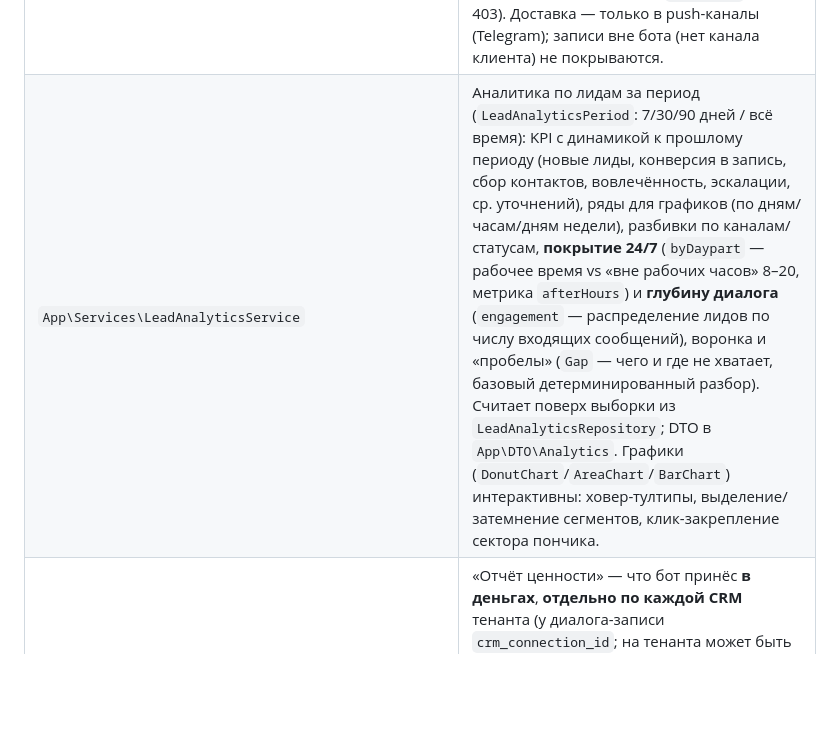
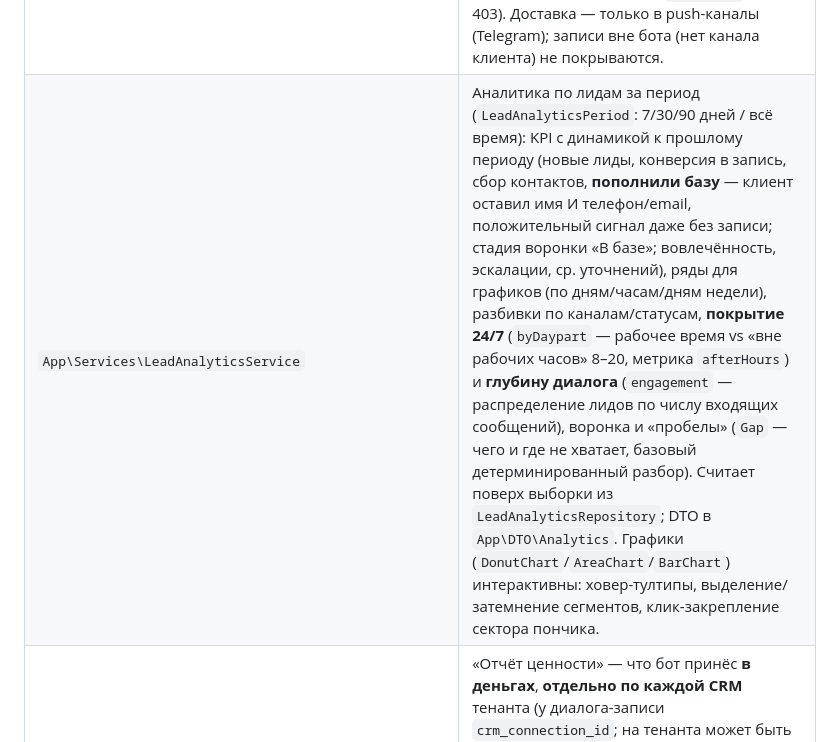
Before and after one commit to Pashkevi444/otklick, a Markdown page: README.md, the part around the change. Drawn GitHub-style; blank space fills up the shorter version.

Commit message:
fix: обновление аналитики - добавлена аналитика по новым полученным клиентам

```diff
--- a/README.md
+++ b/README.md
@@ -160,7 +160,7 @@ HTTP / Console / Job  →  Service (бизнес-логика)  →  Repository
 | `App\Console\Commands\ReconcileBookings` (`bookings:reconcile`) | Раз в час сверяет записи: закрывает диалоги с CRM-бронью, время визита которой прошло (`booked_for` < now) → лид становится «Успешным». Работает ТОЛЬКО у тенантов с активной CRM (`activeForCurrentTenant`); у бизнеса без CRM запись всегда уходит на человека и планировщик ничего не делает (лишний код не крутится). Полноценный двусторонний обмен статусами с YClients (детект отмен мастером в CRM) — пока не реализован (нет get-record метода в `CrmGateway`). |
 | `App\Console\Commands\PurgeSandboxData` (`sandbox:purge`) | Раз в сутки чистит данные «песочницы» тестирования бота (тестовые диалоги/клиенты/каналы + реестр `sandbox_records`) по всем тенантам в их контексте; зависимые строки (сообщения/идентичности/A-B) уходят каскадом. Чтобы тестовые прогоны не накапливались в БД. |
 | `App\Console\Commands\SendAppointmentReminders` (`appointments:send-reminders`) + `App\Jobs\SendAppointmentReminder` | Напоминания клиентам о записи (в рамках CRM-интеграции). Планировщик (каждые 5 мин) находит записи, у которых наступило время напоминания (`booked_for − офсет`), «столбит» их (`reminders_sent`, без дублей) и ставит отправку в очередь (Horizon, ретраи). Настройки — в `CrmConnection.settings['reminders']` (`enabled` + офсеты, `App\DTO\ReminderSettings`), редактируются в «Интеграциях» (сохранение — только при **активном** подключении: `is_active`, иначе 403). Доставка — только в push-каналы (Telegram); записи вне бота (нет канала клиента) не покрываются. |
-| `App\Services\LeadAnalyticsService` | Аналитика по лидам за период (`LeadAnalyticsPeriod`: 7/30/90 дней / всё время): KPI с динамикой к прошлому периоду (новые лиды, конверсия в запись, сбор контактов, вовлечённость, эскалации, ср. уточнений), ряды для графиков (по дням/часам/дням недели), разбивки по каналам/статусам, **покрытие 24/7** (`byDaypart` — рабочее время vs «вне рабочих часов» 8–20, метрика `afterHours`) и **глубину диалога** (`engagement` — распределение лидов по числу входящих сообщений), воронка и «пробелы» (`Gap` — чего и где не хватает, базовый детерминированный разбор). Считает поверх выборки из `LeadAnalyticsRepository`; DTO в `App\DTO\Analytics`. Графики (`DonutChart`/`AreaChart`/`BarChart`) интерактивны: ховер-тултипы, выделение/затемнение сегментов, клик-закрепление сектора пончика. |
+| `App\Services\LeadAnalyticsService` | Аналитика по лидам за период (`LeadAnalyticsPeriod`: 7/30/90 дней / всё время): KPI с динамикой к прошлому периоду (новые лиды, конверсия в запись, сбор контактов, **пополнили базу** — клиент оставил имя И телефон/email, положительный сигнал даже без записи; стадия воронки «В базе»; вовлечённость, эскалации, ср. уточнений), ряды для графиков (по дням/часам/дням недели), разбивки по каналам/статусам, **покрытие 24/7** (`byDaypart` — рабочее время vs «вне рабочих часов» 8–20, метрика `afterHours`) и **глубину диалога** (`engagement` — распределение лидов по числу входящих сообщений), воронка и «пробелы» (`Gap` — чего и где не хватает, базовый детерминированный разбор). Считает поверх выборки из `LeadAnalyticsRepository`; DTO в `App\DTO\Analytics`. Графики (`DonutChart`/`AreaChart`/`BarChart`) интерактивны: ховер-тултипы, выделение/затемнение сегментов, клик-закрепление сектора пончика. |
 | `App\Services\ValueReportService` | «Отчёт ценности» — что бот принёс **в деньгах**, **отдельно по каждой CRM** тенанта (у диалога-записи `crm_connection_id`; на тенанта может быть несколько CRM). Метрики на одну CRM за период (+динамика): выручка (точно по записям — снимок цены услуги в момент записи), записей оформлено, средний чек, конверсия лид→запись, напоминаний клиентам, отмен; плюс топ услуг по выручке (`ServiceRevenue`). Переиспользует `MetricCard`. Показывается **только при праве `crm`** (нет интеграции с CRM по тарифу/оверрайду — блок скрыт, остаётся общая аналитика). DTO `App\DTO\Analytics\ValueReport`. |
 | `App\Services\LeadInsightsService` | ИИ-разбор «чего и где не хватает»: метрики периода → `LlmClient` → список наблюдений с рекомендациями. Кэшируется по тенанту+периоду (НЕ считается на каждой загрузке): обновляется по устареванию (>12 ч) фоновой задачей `RefreshLeadInsights` (Horizon) или по кнопке. Если LLM недоступна/вернула не JSON — фолбек на правила (`Gap`). |
 | `App\Console\Commands\SendWeeklyAnalyticsDigest` (`analytics:weekly-digest`) | **Недельный AI-дайджест владельцу («директор»)**: метрики за 7 дней + разбор `LeadInsightsService` проактивно уходят в Telegram/почту через `NotificationService::dispatchToOwners` (готовый канал уведомлений). Только тенанты с правом `aiInsights` и с лидами за неделю (пустым не спамим). Планировщик — понедельник 9:00. |
```
